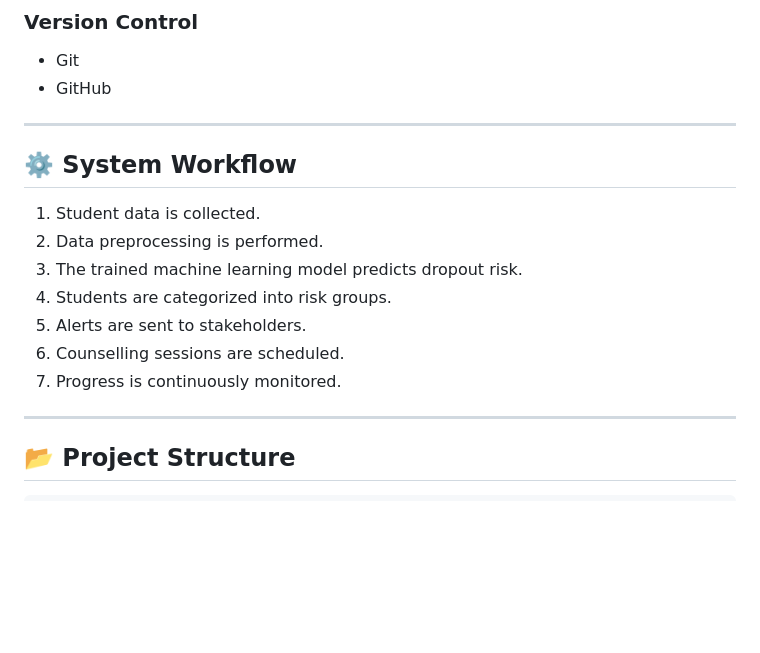
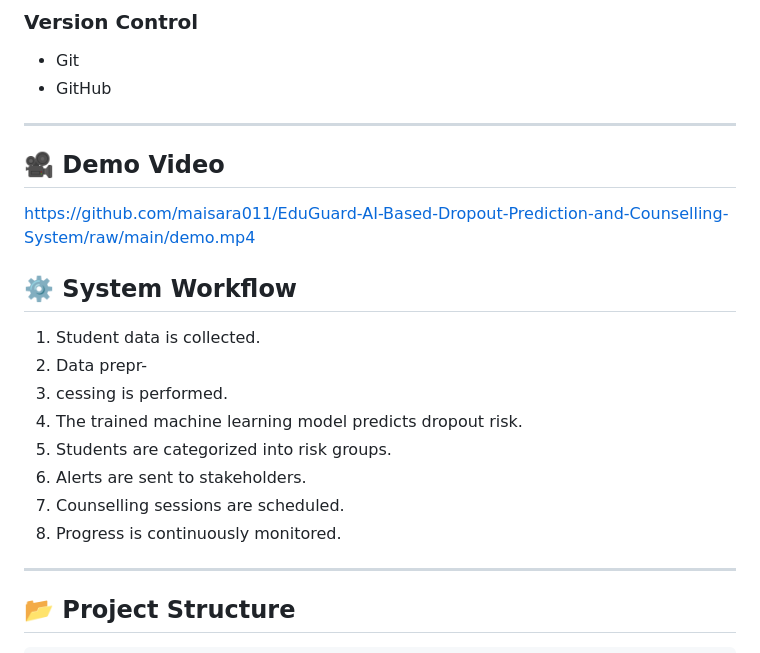
Before and after one commit to maisara011/EduGuard-AI-Based-Dropout-Prediction-and-Counselling-System, a Markdown page: README.md, the part around the change. Drawn GitHub-style; blank space fills up the shorter version.

Commit message:
Add demo video link and fix workflow formatting
Added a demo video link to the README and fixed formatting issues in the system workflow section.

```diff
--- a/README.md
+++ b/README.md
@@ -84,16 +84,20 @@ The platform enables educational institutions to proactively support vulnerable
 - GitHub
 
 ---
+## 🎥 Demo Video
+
+https://github.com/maisara011/EduGuard-AI-Based-Dropout-Prediction-and-Counselling-System/raw/main/demo.mp4
 
 ## ⚙️ System Workflow
 
 1. Student data is collected.
-2. Data preprocessing is performed.
-3. The trained machine learning model predicts dropout risk.
-4. Students are categorized into risk groups.
-5. Alerts are sent to stakeholders.
-6. Counselling sessions are scheduled.
-7. Progress is continuously monitored.
+2. Data prepr-
+3. cessing is performed.
+4. The trained machine learning model predicts dropout risk.
+5. Students are categorized into risk groups.
+6. Alerts are sent to stakeholders.
+7. Counselling sessions are scheduled.
+8. Progress is continuously monitored.
 
 ---
 
```
